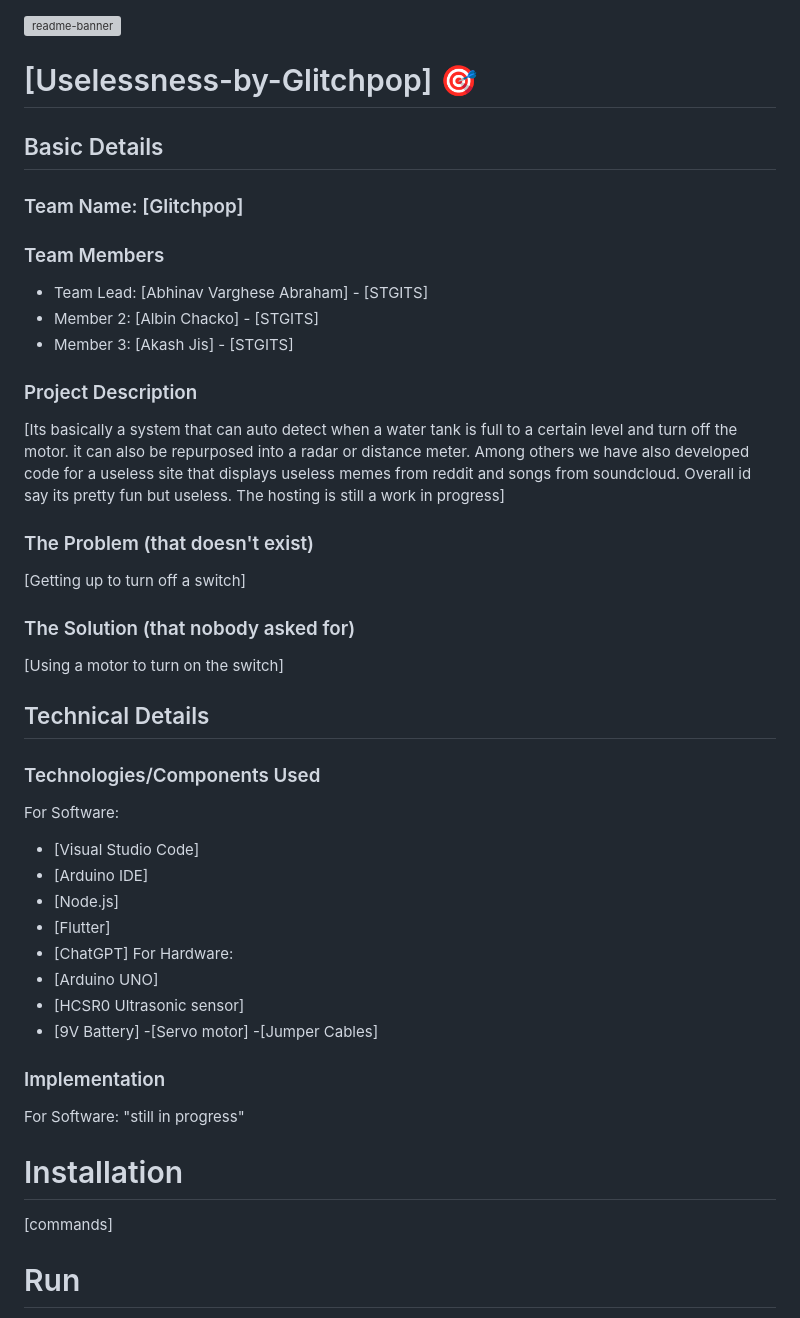
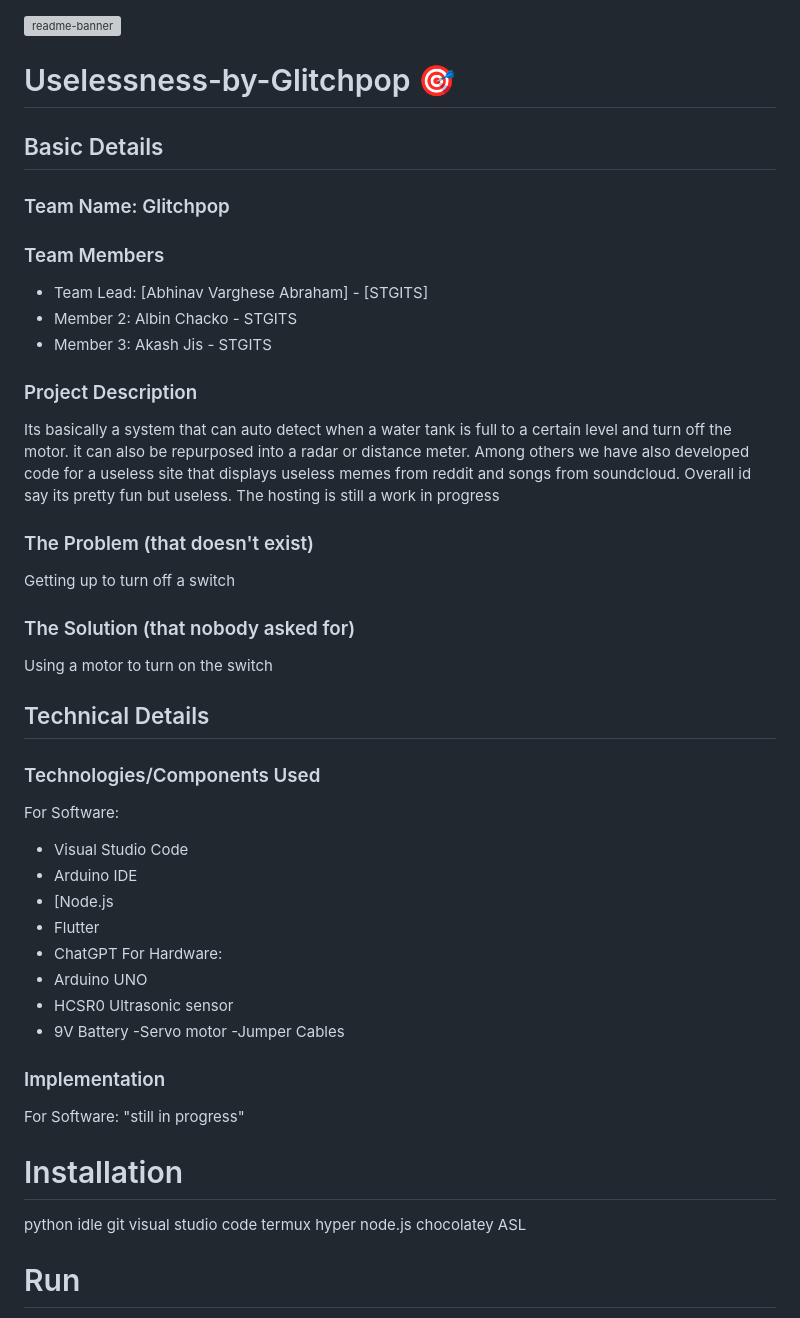
Before and after one commit to kaizen-abhinav/Glitchpop-autos, a Markdown page: README.md, the part around the change. Drawn GitHub-style; grey boxes are pictures that could not be loaded.

```diff
--- a/README.md
+++ b/README.md
@@ -1,44 +1,51 @@
 <img width="1280" alt="readme-banner" src="https://github.com/user-attachments/assets/35332e92-44cb-425b-9dff-27bcf1023c6c">
 
-# [Uselessness-by-Glitchpop] 🎯
+# Uselessness-by-Glitchpop 🎯
 
 
 ## Basic Details
-### Team Name: [Glitchpop]
+### Team Name: Glitchpop
 
 
 ### Team Members
 - Team Lead: [Abhinav Varghese Abraham] - [STGITS]
-- Member 2: [Albin Chacko] - [STGITS]
-- Member 3: [Akash Jis] - [STGITS]
+- Member 2: Albin Chacko - STGITS
+- Member 3: Akash Jis - STGITS
 
 ### Project Description
-[Its basically a system that can auto detect when a water tank is full to a certain level and turn off the motor. it can also be repurposed into a radar or distance meter. Among others we have also developed code for a useless site that displays useless memes from reddit and songs from soundcloud. Overall id say its pretty fun but useless. The hosting is still a work in progress]
+Its basically a system that can auto detect when a water tank is full to a certain level and turn off the motor. it can also be repurposed into a radar or distance meter. Among others we have also developed code for a useless site that displays useless memes from reddit and songs from soundcloud. Overall id say its pretty fun but useless. The hosting is still a work in progress
 
 ### The Problem (that doesn't exist)
-[Getting up to turn off a switch]
+Getting up to turn off a switch
 
 ### The Solution (that nobody asked for)
-[Using a motor to turn on the switch]
+Using a motor to turn on the switch
 
 ## Technical Details
 ### Technologies/Components Used
 For Software:
-- [Visual Studio Code]
-- [Arduino IDE]
-- [Node.js]
-- [Flutter]
-- [ChatGPT]
+- Visual Studio Code
+- Arduino IDE
+- [Node.js
+- Flutter
+- ChatGPT
 For Hardware:
-- [Arduino UNO]
-- [HCSR0 Ultrasonic sensor]
-- [9V Battery]
--[Servo motor]
--[Jumper Cables]
+- Arduino UNO
+- HCSR0 Ultrasonic sensor
+- 9V Battery
+-Servo motor
+-Jumper Cables
 ### Implementation
 For Software: "still in progress"
 # Installation
-[commands]
+python idle
+git
+visual studio code
+termux
+hyper
+node.js
+chocolatey
+ASL
 
 # Run
 [commands]
```
